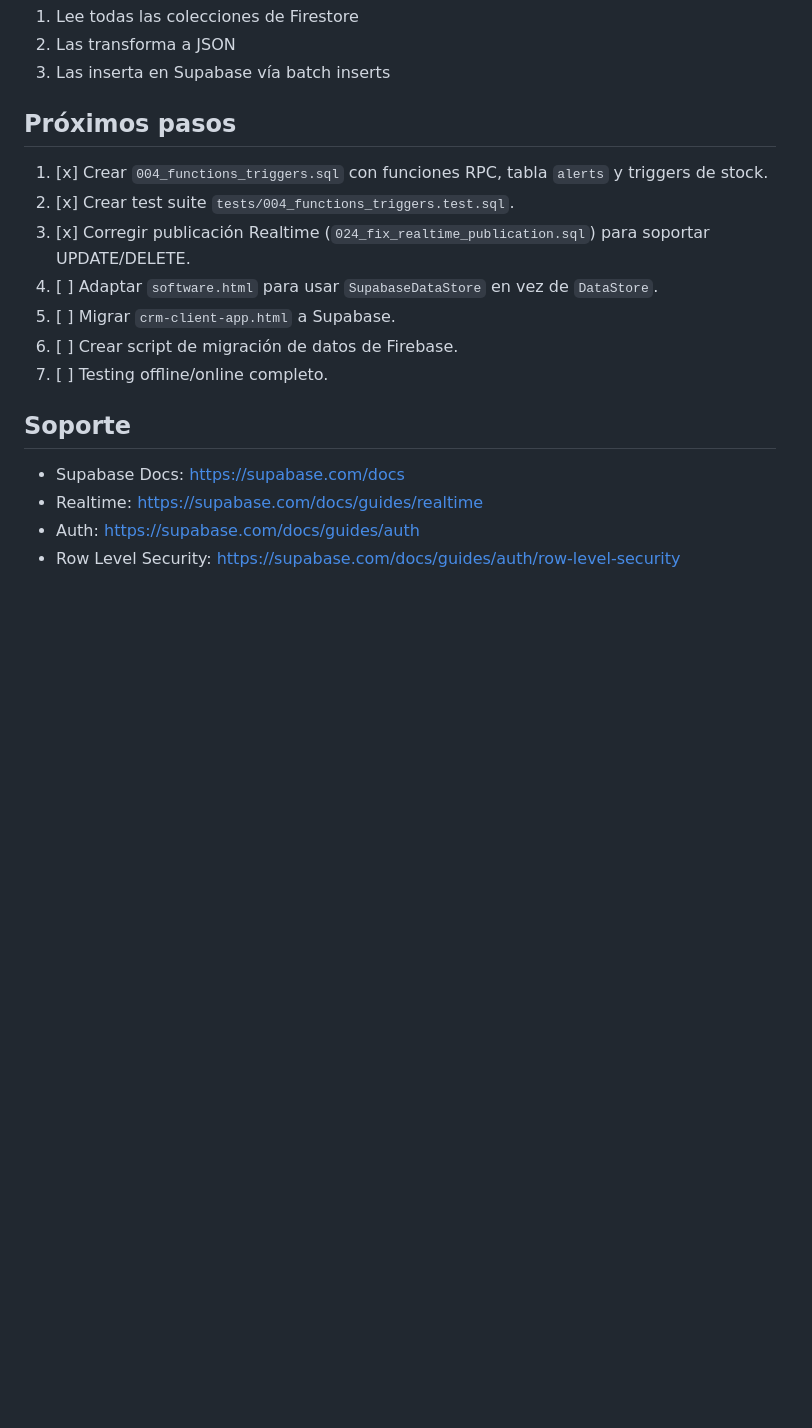
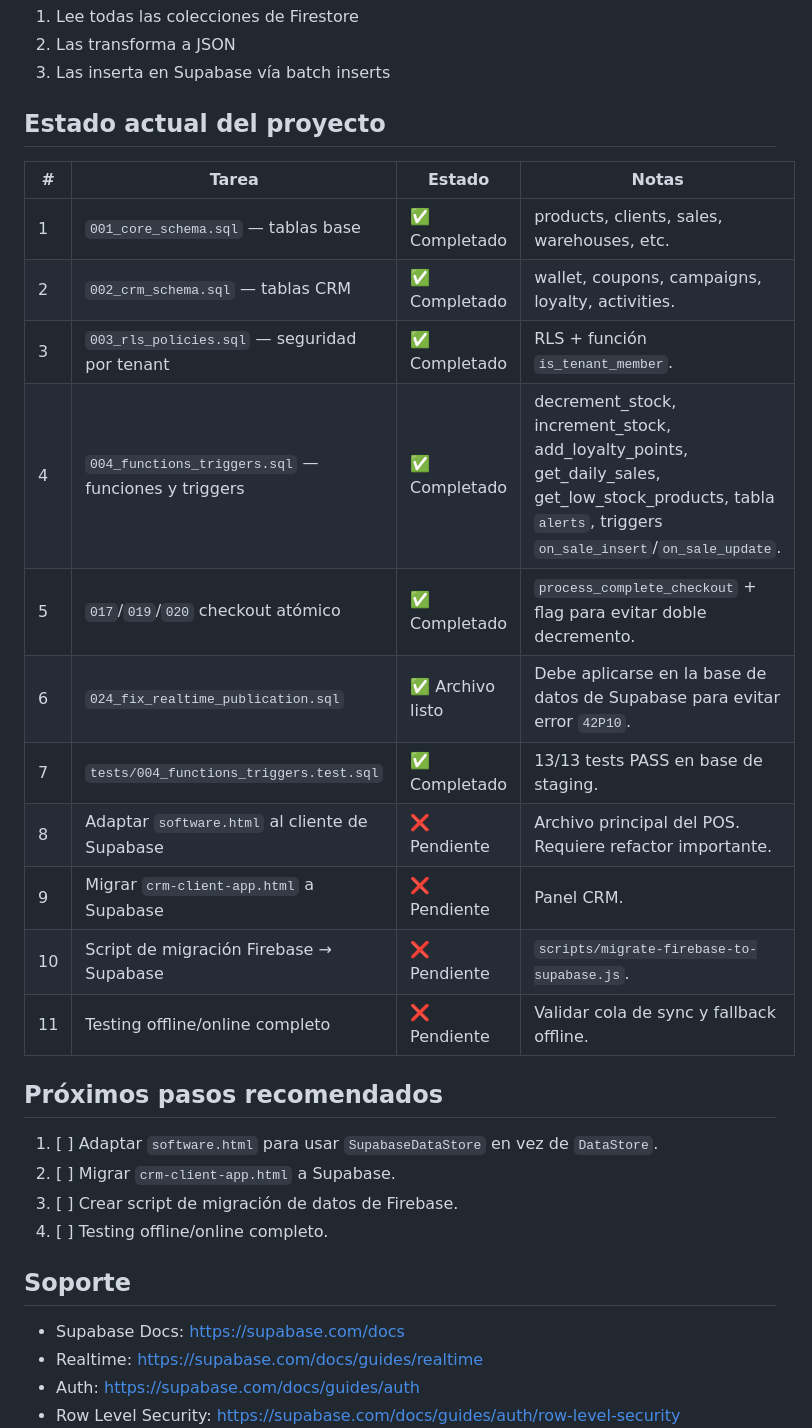
Before and after one commit to ngoreber-star/RW, a Markdown page: README.md, the part around the change. GitHub-like rendering; blank space fills up the shorter version.

Commit message:
docs: clarify completed vs pending tasks in README

```diff
--- a/README.md
+++ b/README.md
@@ -329,15 +329,28 @@ Pendiente: se creará `scripts/migrate-firebase-to-supabase.js` que:
 2. Las transforma a JSON
 3. Las inserta en Supabase vía batch inserts
 
-## Próximos pasos
+## Estado actual del proyecto
 
-1. [x] Crear `004_functions_triggers.sql` con funciones RPC, tabla `alerts` y triggers de stock.
-2. [x] Crear test suite `tests/004_functions_triggers.test.sql`.
-3. [x] Corregir publicación Realtime (`024_fix_realtime_publication.sql`) para soportar UPDATE/DELETE.
-4. [ ] Adaptar `software.html` para usar `SupabaseDataStore` en vez de `DataStore`.
-5. [ ] Migrar `crm-client-app.html` a Supabase.
-6. [ ] Crear script de migración de datos de Firebase.
-7. [ ] Testing offline/online completo.
+| # | Tarea | Estado | Notas |
+|---|---|---|---|
+| 1 | `001_core_schema.sql` — tablas base | ✅ Completado | products, clients, sales, warehouses, etc. |
+| 2 | `002_crm_schema.sql` — tablas CRM | ✅ Completado | wallet, coupons, campaigns, loyalty, activities. |
+| 3 | `003_rls_policies.sql` — seguridad por tenant | ✅ Completado | RLS + función `is_tenant_member`. |
+| 4 | `004_functions_triggers.sql` — funciones y triggers | ✅ Completado | decrement_stock, increment_stock, add_loyalty_points, get_daily_sales, get_low_stock_products, tabla `alerts`, triggers `on_sale_insert`/`on_sale_update`. |
+| 5 | `017`/`019`/`020` checkout atómico | ✅ Completado | `process_complete_checkout` + flag para evitar doble decremento. |
+| 6 | `024_fix_realtime_publication.sql` | ✅ Archivo listo | Debe aplicarse en la base de datos de Supabase para evitar error `42P10`. |
+| 7 | `tests/004_functions_triggers.test.sql` | ✅ Completado | 13/13 tests PASS en base de staging. |
+| 8 | Adaptar `software.html` al cliente de Supabase | ❌ Pendiente | Archivo principal del POS. Requiere refactor importante. |
+| 9 | Migrar `crm-client-app.html` a Supabase | ❌ Pendiente | Panel CRM. |
+| 10 | Script de migración Firebase → Supabase | ❌ Pendiente | `scripts/migrate-firebase-to-supabase.js`. |
+| 11 | Testing offline/online completo | ❌ Pendiente | Validar cola de sync y fallback offline. |
+
+## Próximos pasos recomendados
+
+1. [ ] Adaptar `software.html` para usar `SupabaseDataStore` en vez de `DataStore`.
+2. [ ] Migrar `crm-client-app.html` a Supabase.
+3. [ ] Crear script de migración de datos de Firebase.
+4. [ ] Testing offline/online completo.
 
 ## Soporte
 
```
